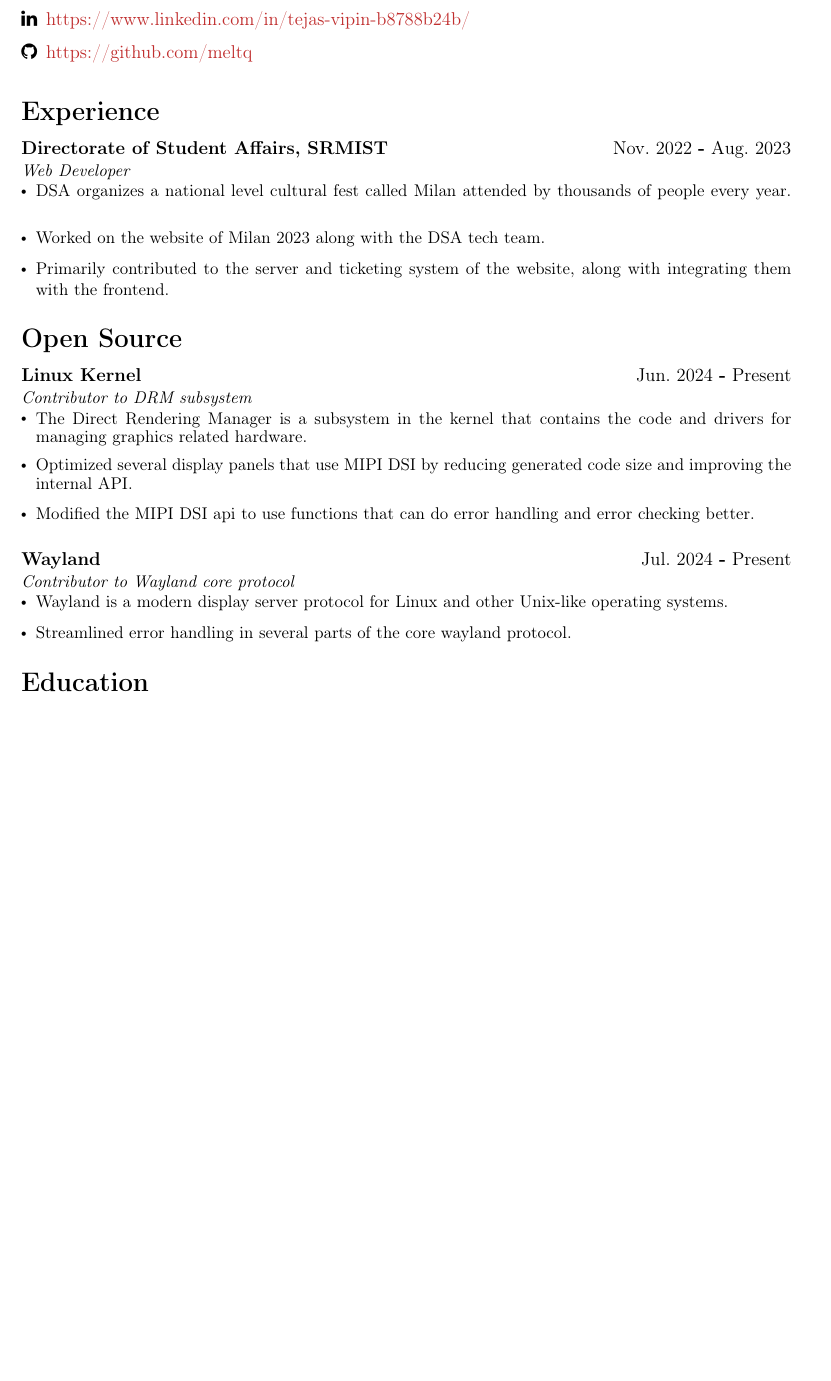
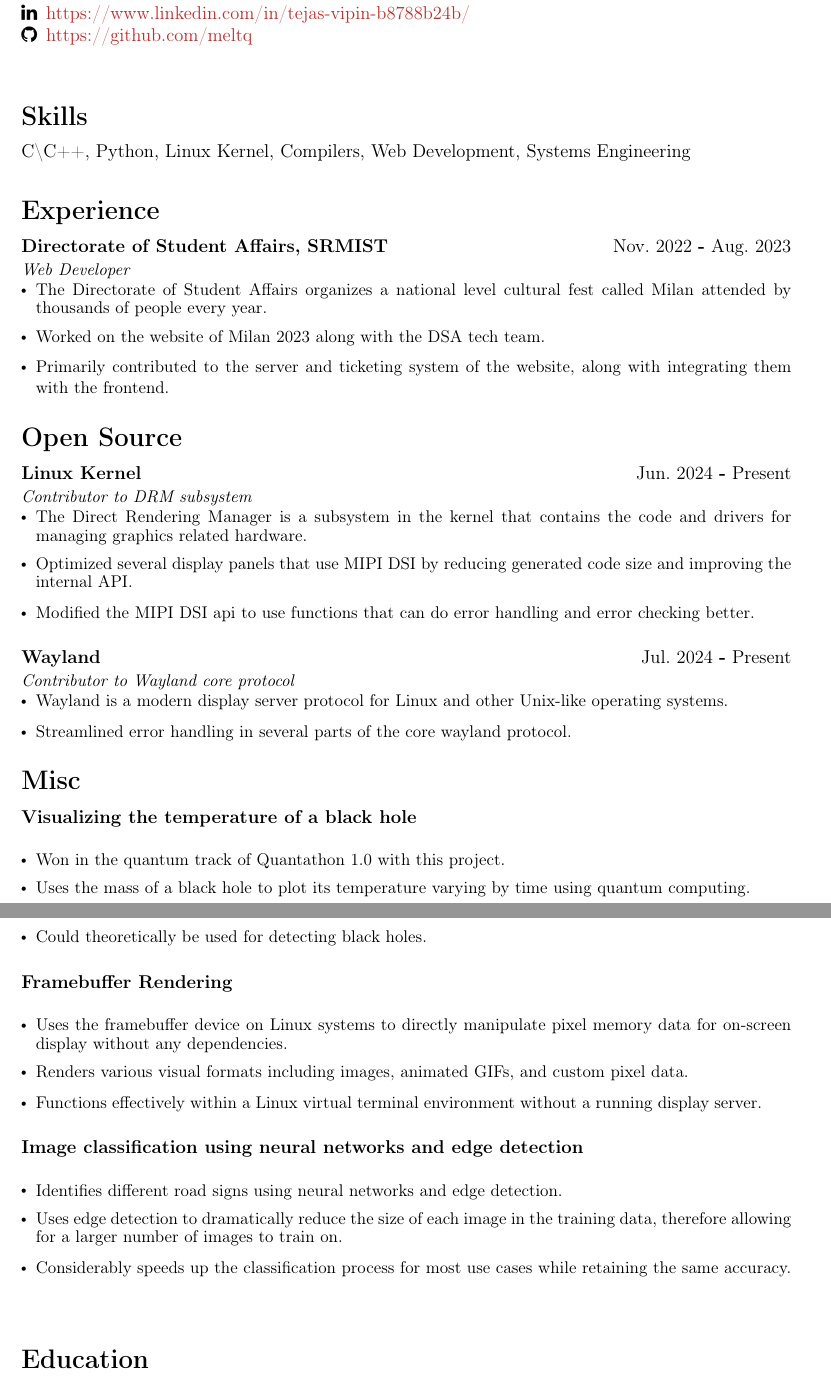
Before and after one commit to meltq/resume, a LaTeX CV (cv.tex, which reads OpenCV.cls, experience.tex, misc.tex): part of page 1 of 2 before the commit and two parts of pages 1 and 2 of 2 after it, the two joined at a grey line, cut so that both start at the same text, the shorter picture padded with empty space. Compiled offline with pdfLaTeX; a LaTeX package or settings file that is missing is left out.

Commit message:
Updated: 25/07/2024

```diff
--- a/OpenCV.cls
+++ b/OpenCV.cls
@@ -35,7 +35,6 @@
 \renewcommand\headrulewidth{0pt}
 \fancyhf{}
 \pagestyle{fancy}
-\cfoot{\makebox[\textwidth][c]{Tejas Vipin - CV}}
 \rfoot{\makebox[\textwidth][r]{\thepage /\pageref*{LastPage}}}
 
 % Set the page margins
--- a/cv.tex
+++ b/cv.tex
@@ -28,12 +28,13 @@
 
 % Links
 \section*{Links}
-\faEnvelopeO\enskip \href{mailto:tejasvipin76@gmail.com}{tejasvipin76@gmail.com}
+\faEnvelopeO\enskip \href{mailto:tejasvipin76@gmail.com}{tejasvipin76@gmail.com} \\
+\faLinkedin\enskip\href{https://www.linkedin.com/in/tejas-vipin-b8788b24b/}{https://www.linkedin.com/in/tejas-vipin-b8788b24b/} \\
+\faGithub\enskip\href{https://github.com/meltq}{https://github.com/meltq} \\
 
-\faLinkedin\enskip\href{https://www.linkedin.com/in/tejas-vipin-b8788b24b/}{https://www.linkedin.com/in/tejas-vipin-b8788b24b/}
-
-\faGithub\enskip\href{https://github.com/meltq}{https://github.com/meltq}
-
+% Skills
+\section*{Skills}
+C{\textbackslash}C++, Python, Linux Kernel, Compilers, Web Development, Systems Engineering
 % Current Position
 % \section*{Current Position}
 % \resumeSubHeadingListStart
--- a/experience.tex
+++ b/experience.tex
@@ -7,7 +7,7 @@
 {Web Developer}
 {}
 \resumeItemListStart
-\resumeItem {DSA organizes a national level cultural fest called Milan attended by thousands of people every year.}
+\resumeItem {The Directorate of Student Affairs organizes a national level cultural fest called Milan attended by thousands of people every year.}
 \resumeItem {Worked on the website of Milan 2023 along with the DSA
 tech team.}
 \resumeItem {Primarily contributed to the server and ticketing system
--- a/misc.tex
+++ b/misc.tex
@@ -1,3 +1,12 @@
 
 \section*{Misc}
   \resumeSubHeadingListStart
+\resumeSubheading
+    {Visualizing the temperature of a black hole}{}
+    {}
+    {}
+    \resumeItemListStart
+    \resumeItem {Won in the quantum track of Quantathon 1.0 with this project.}
+    \resumeItem {Uses the mass of a black hole to plot its temperature varying by time using quantum computing.}
+    \resumeItem {Could theoretically be used for detecting black holes.} \hfill \break
+    \resumeItemListEnd
@@ -10,7 +13,23 @@
 
-        % \textbf{Frameworks}{: X, X, X} \\
-        % \textbf{Developer Tools}{: X, X, X} \\
-        % \textbf{Libraries}{: X, X, X} \\
-        % \textbf{Applications}{: X, X, X}
-    }}
+  \resumeSubheading
+    {Framebuffer Rendering}{}
+    {}
+    {}
+    \resumeItemListStart
+    \resumeItem {Uses the framebuffer device on Linux systems to directly manipulate pixel memory data for on-screen display without any dependencies.}
+    \resumeItem {Renders various visual formats including images, animated GIFs, and custom pixel data.}
+    \resumeItem {Functions effectively within a Linux virtual terminal environment without a running display server.} \hfill \break
+    \resumeItemListEnd
+
+    \resumeSubheading
+    {Image classification using neural networks and edge
+detection}{}
+    {}
+    {}
+    \resumeItemListStart
+    \resumeItem {Identifies different road signs using neural networks and edge detection.}
+    \resumeItem {Uses edge detection to dramatically reduce the size of each image in the training data, therefore allowing for a larger number of images to train on.}
+    \resumeItem {Considerably speeds up the classification process for most use cases while retaining the same accuracy.} \hfill \break
+    \resumeItemListEnd
+
   \resumeSubHeadingListEnd
```
Also changed, not shown: cv.tex (6 more changed lines), misc.tex (6 more changed lines).
